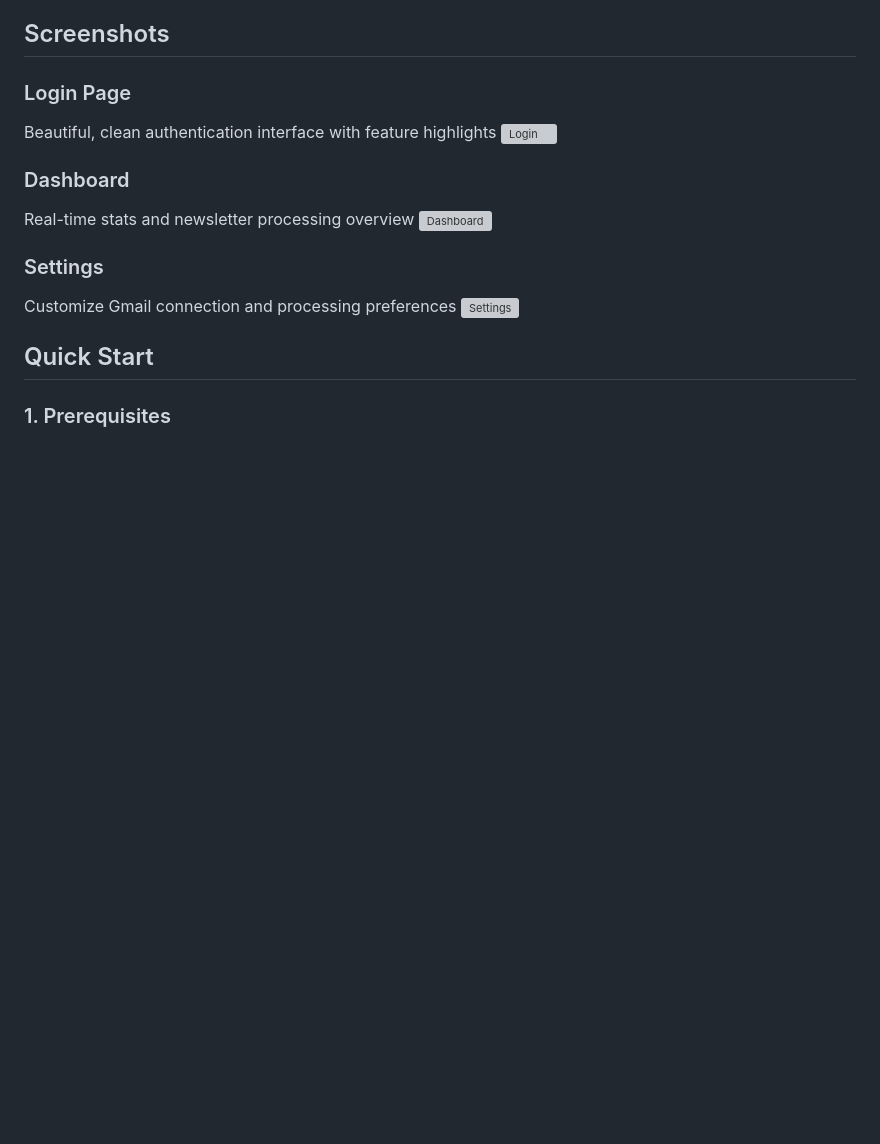
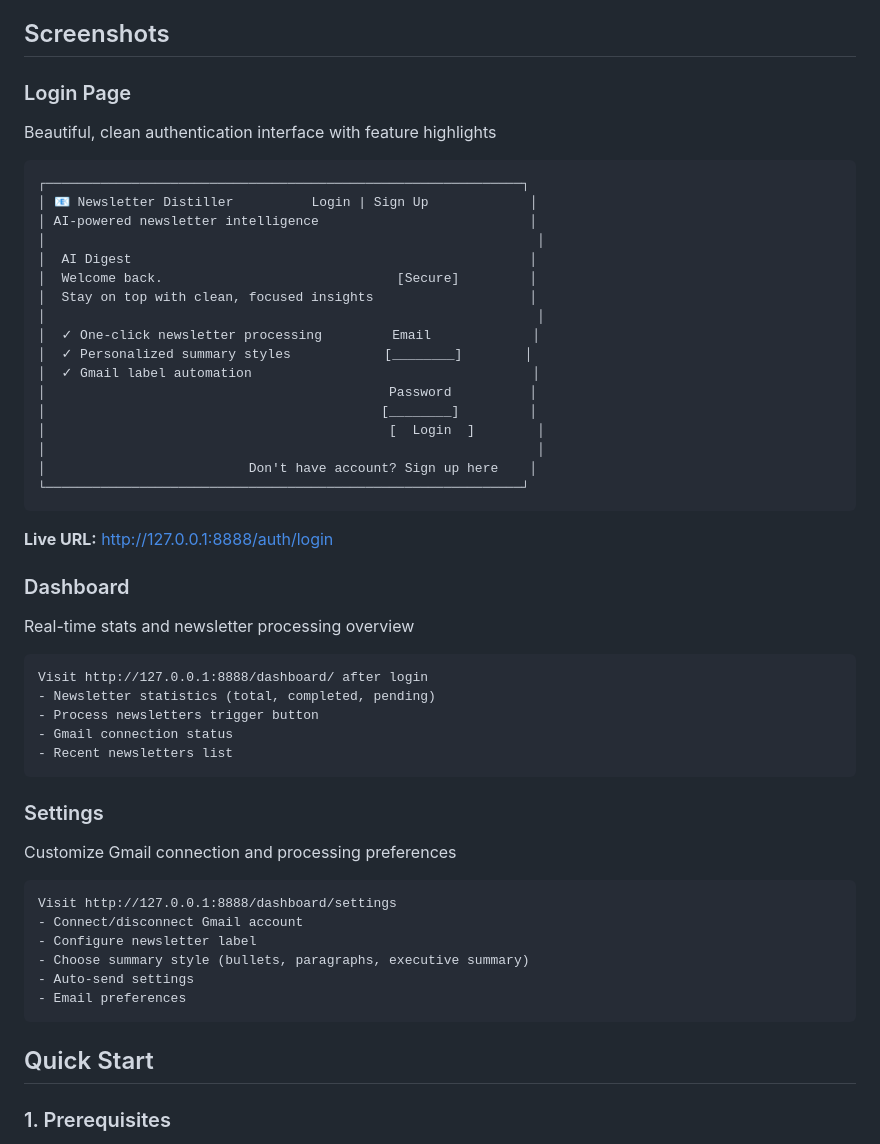
Before and after one commit to arqamxjay/Newsletter-Distiller, a Markdown page: README.md, the part around the change. GitHub-like rendering; blank space fills up the shorter version; grey boxes are pictures that could not be loaded.

Commit message:
Add UI layout preview to README with login page design

````diff
--- a/README.md
+++ b/README.md
@@ -21,15 +21,48 @@ Multi-user web application that automates the entire newsletter processing pipel
 
 ### Login Page
 Beautiful, clean authentication interface with feature highlights
-![Login](screenshots/login.png)
+```
+┌─────────────────────────────────────────────────────────────┐
+│ 📧 Newsletter Distiller          Login | Sign Up             │
+│ AI-powered newsletter intelligence                           │
+│                                                               │
+│  AI Digest                                                   │
+│  Welcome back.                              [Secure]         │
+│  Stay on top with clean, focused insights                    │
+│                                                               │
+│  ✓ One-click newsletter processing         Email             │
+│  ✓ Personalized summary styles            [________]        │
+│  ✓ Gmail label automation                                    │
+│                                            Password          │
+│                                           [________]         │
+│                                            [  Login  ]        │
+│                                                               │
+│                          Don't have account? Sign up here    │
+└─────────────────────────────────────────────────────────────┘
+```
+
+**Live URL:** http://127.0.0.1:8888/auth/login
 
 ### Dashboard
 Real-time stats and newsletter processing overview
-![Dashboard](screenshots/dashboard.png)
+```
+Visit http://127.0.0.1:8888/dashboard/ after login
+- Newsletter statistics (total, completed, pending)
+- Process newsletters trigger button
+- Gmail connection status
+- Recent newsletters list
+```
 
 ### Settings
 Customize Gmail connection and processing preferences
-![Settings](screenshots/settings.png)
+```
+Visit http://127.0.0.1:8888/dashboard/settings
+- Connect/disconnect Gmail account
+- Configure newsletter label
+- Choose summary style (bullets, paragraphs, executive summary)
+- Auto-send settings
+- Email preferences
+```
 
 ## Quick Start
 
````
